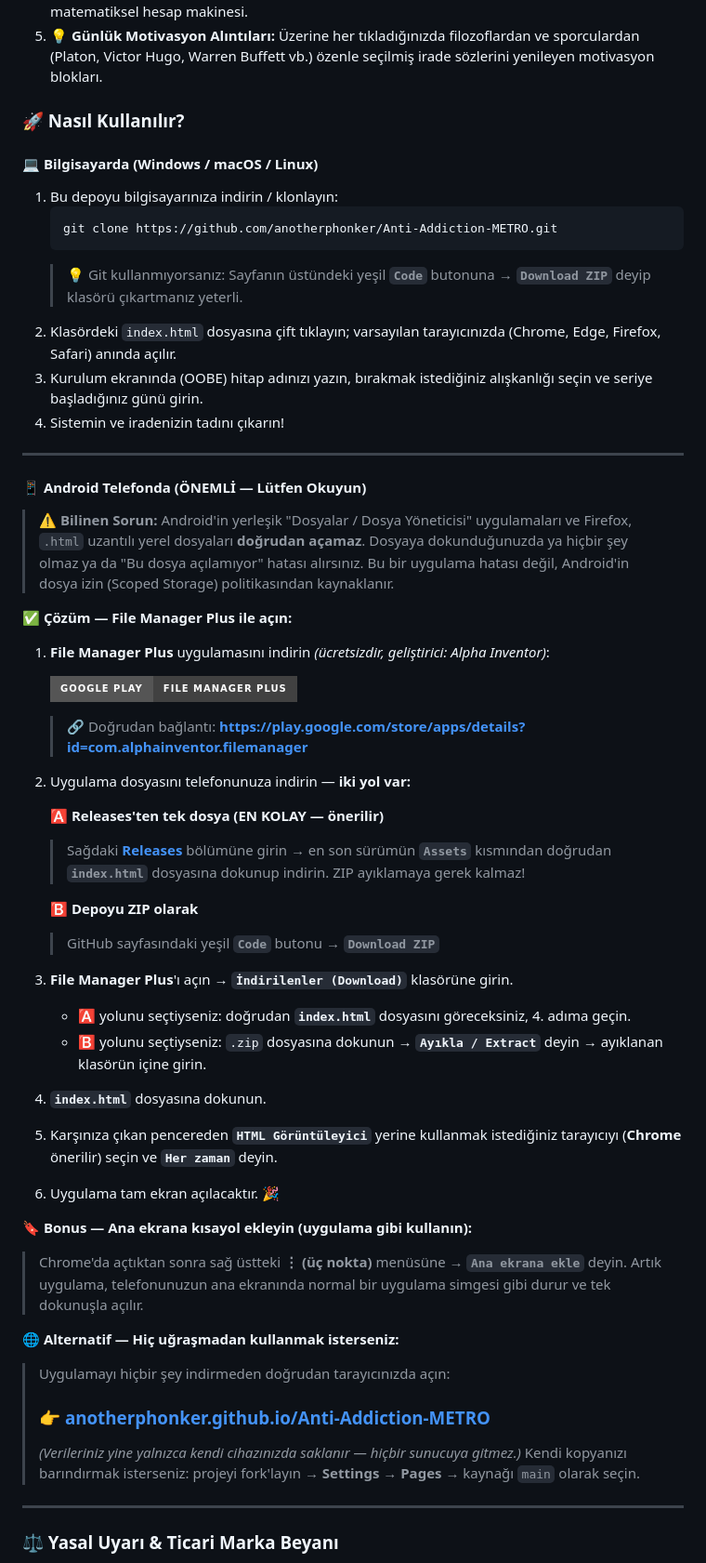
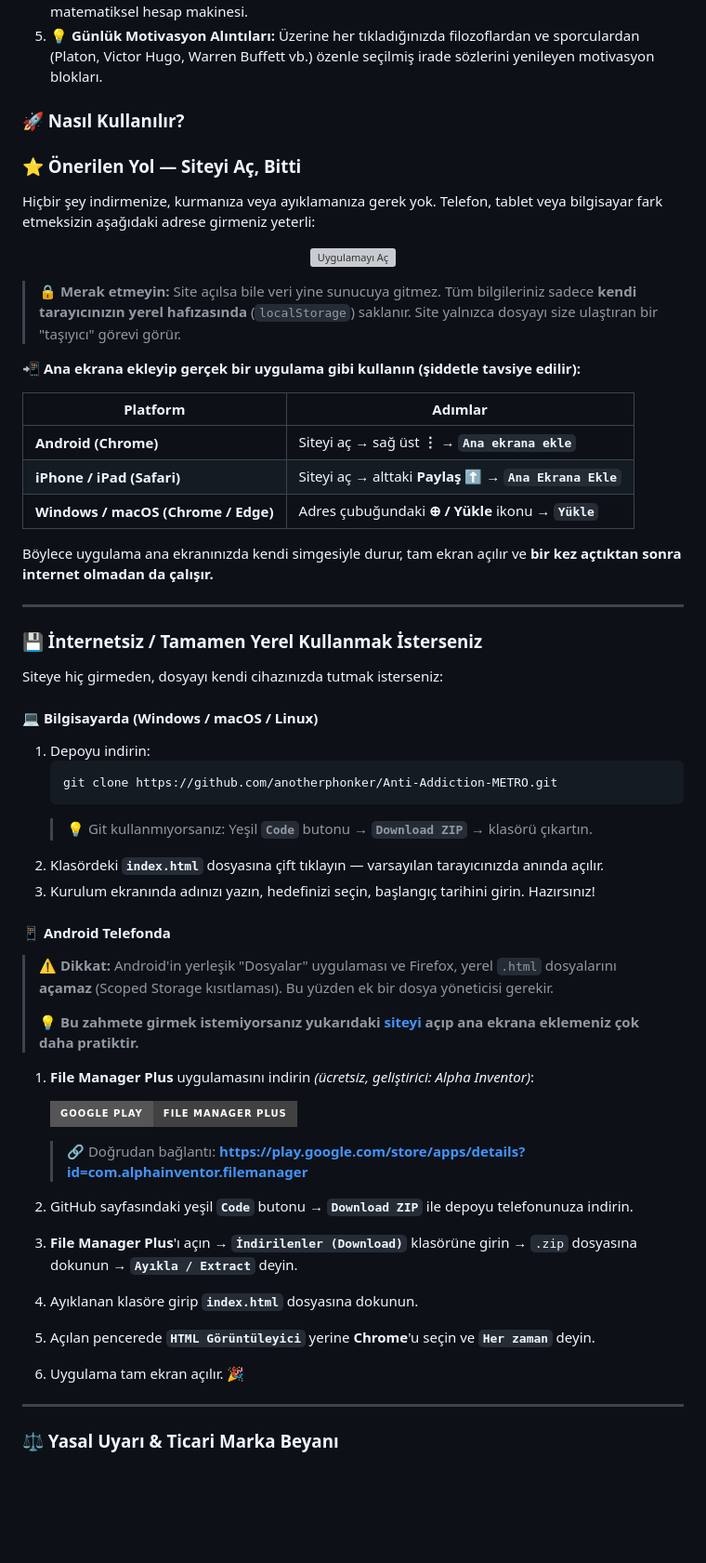
Before and after one commit to anotherphonker/Anti-Addiction-METRO, a Markdown page: README.md, the part around one of its changes. Shown at 93% size. Drawn GitHub-style; badges without logos; blank space fills up the shorter version; grey boxes are pictures that could not be loaded.

Commit message:
Siteye yönlendirme ve internetsiz kullanım için yollar

````diff
--- a/README.md
+++ b/README.md
@@ -56,54 +61,57 @@ Yapay zorlamalardan kaçınarak kullanıcının dikkatinin faydalı aktivitelere
 
 ### 🚀 Nasıl Kullanılır?
 
+### ⭐ Önerilen Yol — Siteyi Aç, Bitti
+
+Hiçbir şey indirmenize, kurmanıza veya ayıklamanıza gerek yok. Telefon, tablet veya bilgisayar fark etmeksizin aşağıdaki adrese girmeniz yeterli:
+
+<p align="center">
+  <a href="https://anotherphonker.github.io/Anti-Addiction-METRO/"><img src="https://img.shields.io/badge/▶_UYGULAMAYI_AÇ-anotherphonker.github.io/Anti--Addiction--METRO-00ADEF?style=for-the-badge&logoColor=white" alt="Uygulamayı Aç"></a>
+</p>
+
+> 🔒 **Merak etmeyin:** Site açılsa bile veri yine sunucuya gitmez. Tüm bilgileriniz sadece **kendi tarayıcınızın yerel hafızasında** (`localStorage`) saklanır. Site yalnızca dosyayı size ulaştıran bir "taşıyıcı" görevi görür.
+
+**📲 Ana ekrana ekleyip gerçek bir uygulama gibi kullanın (şiddetle tavsiye edilir):**
+
+| Platform | Adımlar |
+|---|---|
+| **Android (Chrome)** | Siteyi aç → sağ üst **⋮** → **`Ana ekrana ekle`** |
+| **iPhone / iPad (Safari)** | Siteyi aç → alttaki **Paylaş** ⬆️ → **`Ana Ekrana Ekle`** |
+| **Windows / macOS (Chrome / Edge)** | Adres çubuğundaki **⊕ / Yükle** ikonu → **`Yükle`** |
+
+Böylece uygulama ana ekranınızda kendi simgesiyle durur, tam ekran açılır ve **bir kez açtıktan sonra internet olmadan da çalışır.**
+
+---
+
+### 💾 İnternetsiz / Tamamen Yerel Kullanmak İsterseniz
+
+Siteye hiç girmeden, dosyayı kendi cihazınızda tutmak isterseniz:
+
 #### 💻 Bilgisayarda (Windows / macOS / Linux)
-1. Bu depoyu bilgisayarınıza indirin / klonlayın:
+1. Depoyu indirin:
    ```bash
    git clone https://github.com/anotherphonker/Anti-Addiction-METRO.git
    ```
-   > 💡 Git kullanmıyorsanız: Sayfanın üstündeki yeşil **`Code`** butonuna → **`Download ZIP`** deyip klasörü çıkartmanız yeterli.
-2. Klasördeki `index.html` dosyasına çift tıklayın; varsayılan tarayıcınızda (Chrome, Edge, Firefox, Safari) anında açılır.
-3. Kurulum ekranında (OOBE) hitap adınızı yazın, bırakmak istediğiniz alışkanlığı seçin ve seriye başladığınız günü girin.
-4. Sistemin ve iradenizin tadını çıkarın!
+   > 💡 Git kullanmıyorsanız: Yeşil **`Code`** butonu → **`Download ZIP`** → klasörü çıkartın.
+2. Klasördeki **`index.html`** dosyasına çift tıklayın — varsayılan tarayıcınızda anında açılır.
+3. Kurulum ekranında adınızı yazın, hedefinizi seçin, başlangıç tarihini girin. Hazırsınız!
 
----
+#### 📱 Android Telefonda
 
-#### 📱 Android Telefonda (ÖNEMLİ — Lütfen Okuyun)
+> ⚠️ **Dikkat:** Android'in yerleşik "Dosyalar" uygulaması ve Firefox, yerel `.html` dosyalarını **açamaz** (Scoped Storage kısıtlaması). Bu yüzden ek bir dosya yöneticisi gerekir.
+>
+> 💡 **Bu zahmete girmek istemiyorsanız yukarıdaki [siteyi](https://anotherphonker.github.io/Anti-Addiction-METRO/) açıp ana ekrana eklemeniz çok daha pratiktir.**
 
-> ⚠️ **Bilinen Sorun:** Android'in yerleşik "Dosyalar / Dosya Yöneticisi" uygulamaları ve Firefox, `.html` uzantılı yerel dosyaları **doğrudan açamaz**. Dosyaya dokunduğunuzda ya hiçbir şey olmaz ya da "Bu dosya açılamıyor" hatası alırsınız. Bu bir uygulama hatası değil, Android'in dosya izin (Scoped Storage) politikasından kaynaklanır.
-
-**✅ Çözüm — File Manager Plus ile açın:**
-
-1. **File Manager Plus** uygulamasını indirin *(ücretsizdir, geliştirici: Alpha Inventor)*:
+1. **File Manager Plus** uygulamasını indirin *(ücretsiz, geliştirici: Alpha Inventor)*:
 
    <a href="https://play.google.com/store/apps/details?id=com.alphainventor.filemanager"><img src="https://img.shields.io/badge/Google_Play-File_Manager_Plus-414141?style=for-the-badge&logo=googleplay&logoColor=white" alt="Google Play"></a>
 
    > 🔗 Doğrudan bağlantı: **https://play.google.com/store/apps/details?id=com.alphainventor.filemanager**
-2. Uygulama dosyasını telefonunuza indirin — **iki yol var:**
-
-   **🅰️ Releases'ten tek dosya (EN KOLAY — önerilir)**
-   > Sağdaki **[Releases](https://github.com/anotherphonker/Anti-Addiction-METRO/releases)** bölümüne girin → en son sürümün **`Assets`** kısmından doğrudan **`index.html`** dosyasına dokunup indirin. ZIP ayıklamaya gerek kalmaz!
-
-   **🅱️ Depoyu ZIP olarak**
-   > GitHub sayfasındaki yeşil **`Code`** butonu → **`Download ZIP`**
-
-3. **File Manager Plus**'ı açın → **`İndirilenler (Download)`** klasörüne girin.
-   - 🅰️ yolunu seçtiyseniz: doğrudan **`index.html`** dosyasını göreceksiniz, 4. adıma geçin.
-   - 🅱️ yolunu seçtiyseniz: `.zip` dosyasına dokunun → **`Ayıkla / Extract`** deyin → ayıklanan klasörün içine girin.
-4. **`index.html`** dosyasına dokunun.
-5. Karşınıza çıkan pencereden **`HTML Görüntüleyici`** yerine kullanmak istediğiniz tarayıcıyı (**Chrome** önerilir) seçin ve **`Her zaman`** deyin.
-6. Uygulama tam ekran açılacaktır. 🎉
-
-**🔖 Bonus — Ana ekrana kısayol ekleyin (uygulama gibi kullanın):**
-> Chrome'da açtıktan sonra sağ üstteki **⋮ (üç nokta)** menüsüne → **`Ana ekrana ekle`** deyin. Artık uygulama, telefonunuzun ana ekranında normal bir uygulama simgesi gibi durur ve tek dokunuşla açılır.
-
-**🌐 Alternatif — Hiç uğraşmadan kullanmak isterseniz:**
-> Uygulamayı hiçbir şey indirmeden doğrudan tarayıcınızda açın:
->
-> ### 👉 **[anotherphonker.github.io/Anti-Addiction-METRO](https://anotherphonker.github.io/Anti-Addiction-METRO/)**
->
-> *(Verileriniz yine yalnızca kendi cihazınızda saklanır — hiçbir sunucuya gitmez.)*
-> Kendi kopyanızı barındırmak isterseniz: projeyi fork'layın → **Settings → Pages** → kaynağı `main` olarak seçin.
+2. GitHub sayfasındaki yeşil **`Code`** butonu → **`Download ZIP`** ile depoyu telefonunuza indirin.
+3. **File Manager Plus**'ı açın → **`İndirilenler (Download)`** klasörüne girin → `.zip` dosyasına dokunun → **`Ayıkla / Extract`** deyin.
+4. Ayıklanan klasöre girip **`index.html`** dosyasına dokunun.
+5. Açılan pencerede **`HTML Görüntüleyici`** yerine **Chrome**'u seçin ve **`Her zaman`** deyin.
+6. Uygulama tam ekran açılır. 🎉
 
 ---
 
````
Also changed, not shown: other parts of README.md (+45 -37 lines).
